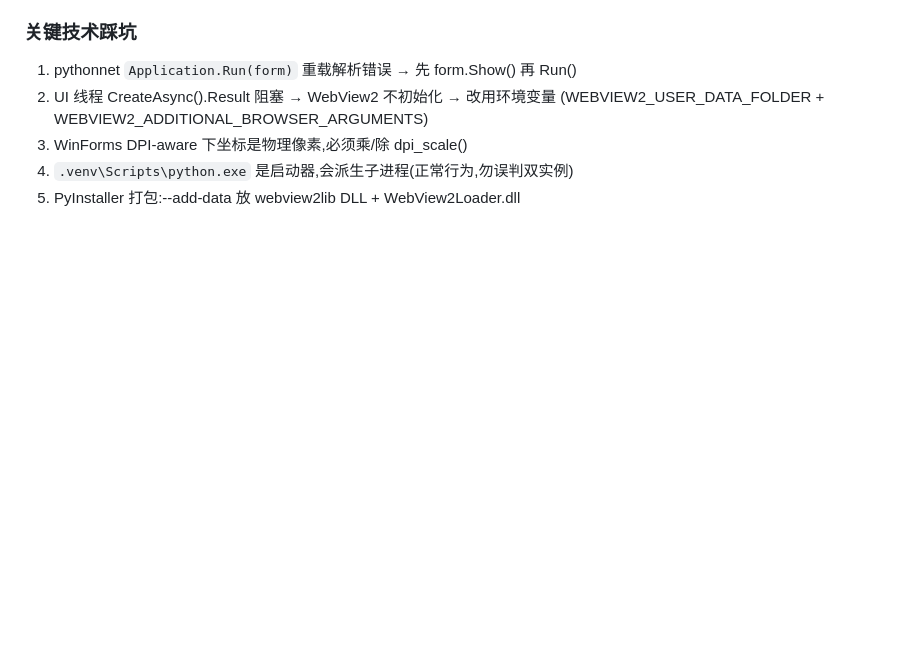
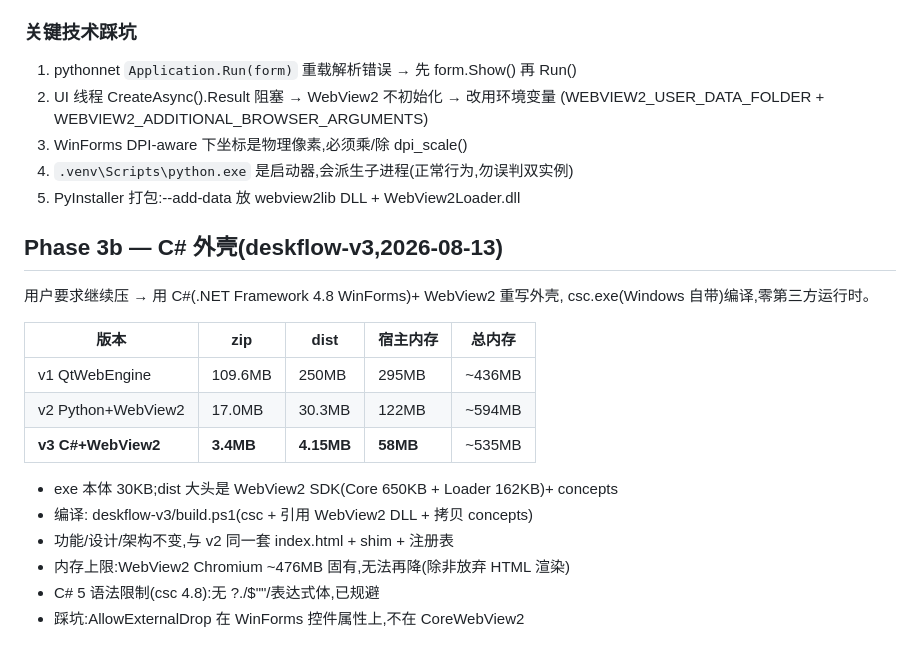
Before and after one commit to AuroraKON6/deskflow, a Markdown page: docs/webview2-plan.md, the part around the change. GitHub-like rendering; blank space fills up the shorter version.

Commit message:
docs: 记录 v3 C# 实测(3.4MB,宿主内存减半)

```diff
--- a/docs/webview2-plan.md
+++ b/docs/webview2-plan.md
@@ -104,3 +104,21 @@ RAM 大头是 Chromium 内核;WebView2 路线后,宿主 DLL 全部走系统(不
 3. WinForms DPI-aware 下坐标是物理像素,必须乘/除 dpi_scale()
 4. `.venv\Scripts\python.exe` 是启动器,会派生子进程(正常行为,勿误判双实例)
 5. PyInstaller 打包:--add-data 放 webview2lib DLL + WebView2Loader.dll
+
+## Phase 3b — C# 外壳(deskflow-v3,2026-08-13)
+
+用户要求继续压 → 用 C#(.NET Framework 4.8 WinForms)+ WebView2 重写外壳,
+csc.exe(Windows 自带)编译,零第三方运行时。
+
+| 版本 | zip | dist | 宿主内存 | 总内存 |
+|---|---|---|---|---|
+| v1 QtWebEngine | 109.6MB | 250MB | 295MB | ~436MB |
+| v2 Python+WebView2 | 17.0MB | 30.3MB | 122MB | ~594MB |
+| **v3 C#+WebView2** | **3.4MB** | **4.15MB** | **58MB** | ~535MB |
+
+- exe 本体 30KB;dist 大头是 WebView2 SDK(Core 650KB + Loader 162KB)+ concepts
+- 编译: deskflow-v3/build.ps1(csc + 引用 WebView2 DLL + 拷贝 concepts)
+- 功能/设计/架构不变,与 v2 同一套 index.html + shim + 注册表
+- 内存上限:WebView2 Chromium ~476MB 固有,无法再降(除非放弃 HTML 渲染)
+- C# 5 语法限制(csc 4.8):无 ?./$""/表达式体,已规避
+- 踩坑:AllowExternalDrop 在 WinForms 控件属性上,不在 CoreWebView2
```
